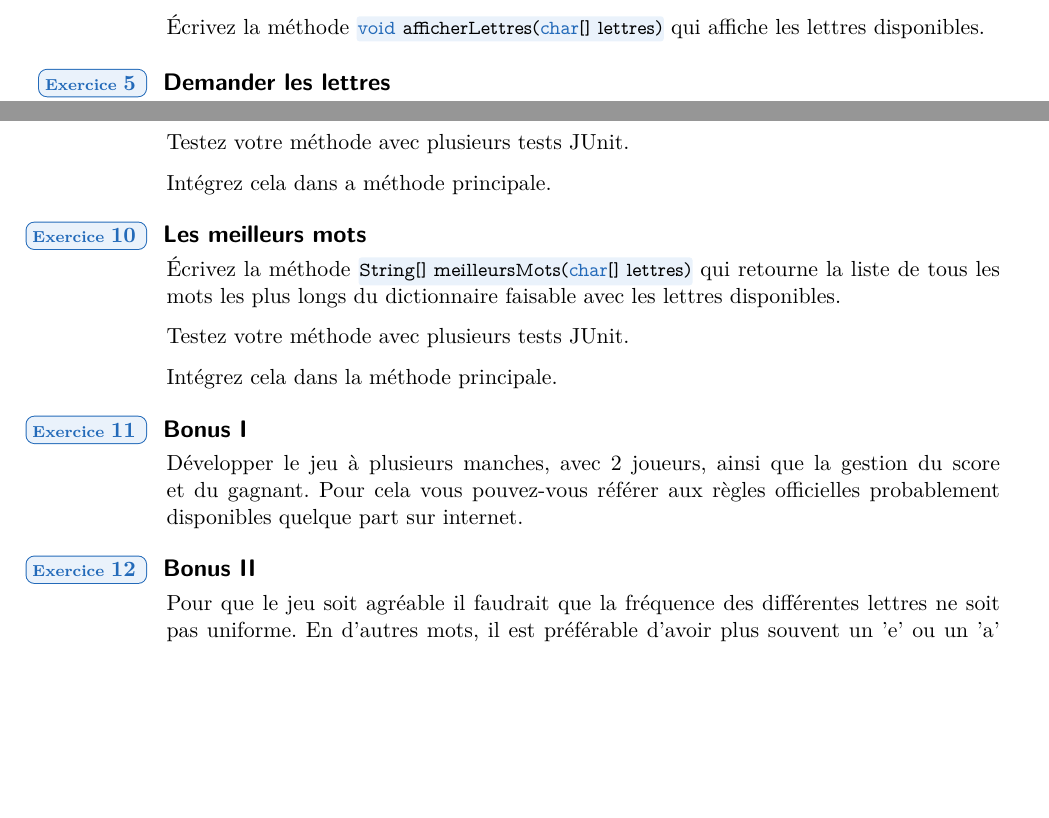
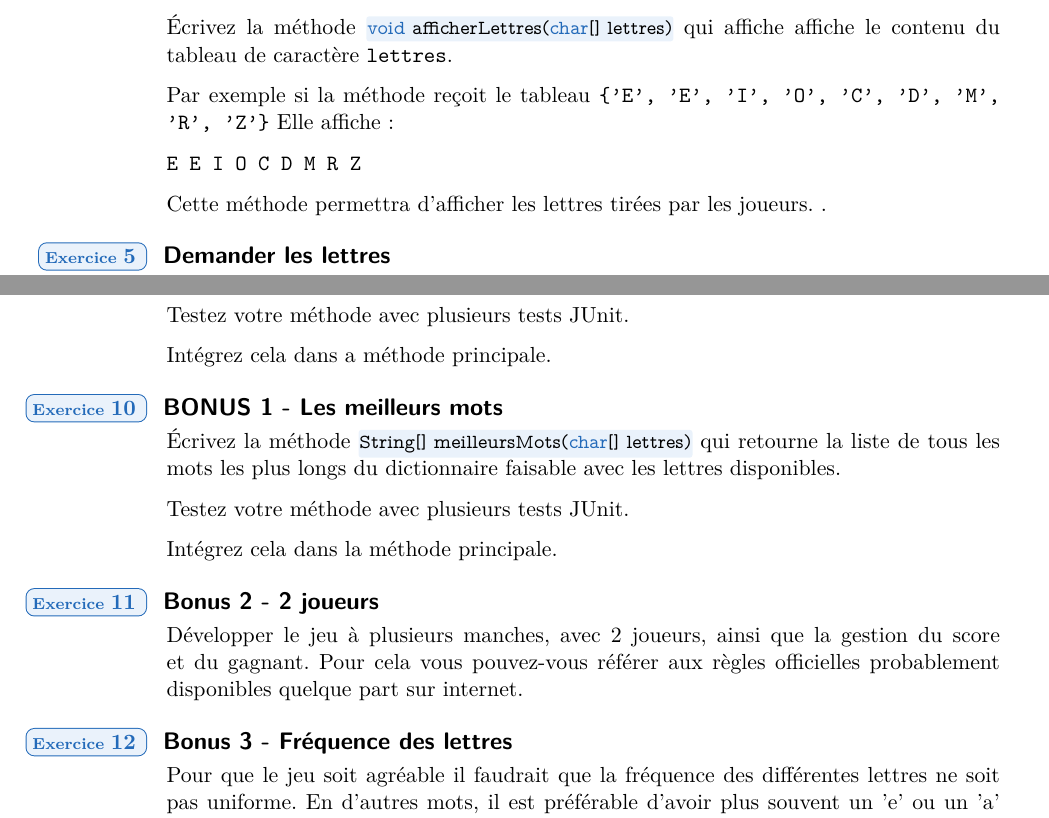
Before and after one commit to HEB-ESI/dev1, a LaTeX document (labo-java/labo-java-11-mot-le-plus-long/labo-java-11-mot-le-plus-long.tex): two parts of pages 2 and 3 of 3, joined at a grey line, cut so that both start at the same text, the shorter picture padded with empty space. The pictures show the PDF file labo-java/labo-java-11-mot-le-plus-long/labo-java-11-mot-le-plus-long.pdf that the author committed with the source.

Commit message:
labo-java - TD11 retour dna-nvs

```diff
--- a/labo-java/labo-java-11-mot-le-plus-long/labo-java-11-mot-le-plus-long.tex
+++ b/labo-java/labo-java-11-mot-le-plus-long/labo-java-11-mot-le-plus-long.tex
@@ -91,7 +91,18 @@ Nous allons vous guider tout au long de ce TD afin de développer les différent
 
  	\begin{Exercice}{Afficher les lettres}
  		\'Ecrivez la méthode \code{java}{void afficherLettres(char[] lettres)}
-		qui affiche les lettres disponibles.
+		qui affiche affiche le contenu du tableau de caractère \texttt{lettres}.
+
+		Par exemple si la méthode reçoit le tableau
+		\texttt{\{'E', 'E', 'I', 'O', 'C', 'D', 'M', 'R', 'Z'\}}
+		Elle affiche~:
+
+		\begin{verbatim}
+		E E I O C D M R Z
+		\end{verbatim}
+
+		Cette méthode permettra d'afficher les lettres tirées par les joueurs.
+.
 	\end{Exercice}
 
  	\begin{Exercice}{Demander les lettres}
@@ -194,7 +205,7 @@ Nous allons vous guider tout au long de ce TD afin de développer les différent
 		 Intégrez cela dans a méthode principale.
 	\end{Exercice}
 
- 	\begin{Exercice}{Les meilleurs mots}
+ 	\begin{Exercice}{BONUS 1 - Les meilleurs mots}
  	 	\'Ecrivez la méthode
  		\code{java}{String[] meilleursMots(char[] lettres)}
 		qui retourne la liste de tous les mots les plus longs du dictionnaire
@@ -206,14 +217,14 @@ Nous allons vous guider tout au long de ce TD afin de développer les différent
 	\end{Exercice}
 
 
- 	\begin{Exercice}{Bonus I}
+ 	\begin{Exercice}{Bonus 2 - 2 joueurs}
 		Développer le jeu à plusieurs manches, avec 2 joueurs,
 		ainsi que la gestion du score et du gagnant.
 		Pour cela vous pouvez-vous référer aux règles officielles probablement
 		disponibles quelque part sur internet.
 	\end{Exercice}
 
- 	\begin{Exercice}{Bonus II}
+ 	\begin{Exercice}{Bonus 3 - Fréquence des lettres}
 		Pour que le jeu soit agréable il faudrait que la fréquence des différentes
 		lettres ne soit pas uniforme. En d'autres mots, il est préférable d'avoir plus
 		souvent un 'e' ou un 'a' qu'un 'y' ou un 's' qu'un 'z'. Modifiez vos méthodes
```
Also changed, not shown: labo-java/labo-java-11-mot-le-plus-long/labo-java-11-mot-le-plus-long.pdf, labo-java/labo-java-11-mot-le-plus-long/labo-java-11-mot-le-plus-long.tex (12 more changed lines), 1 other file.
